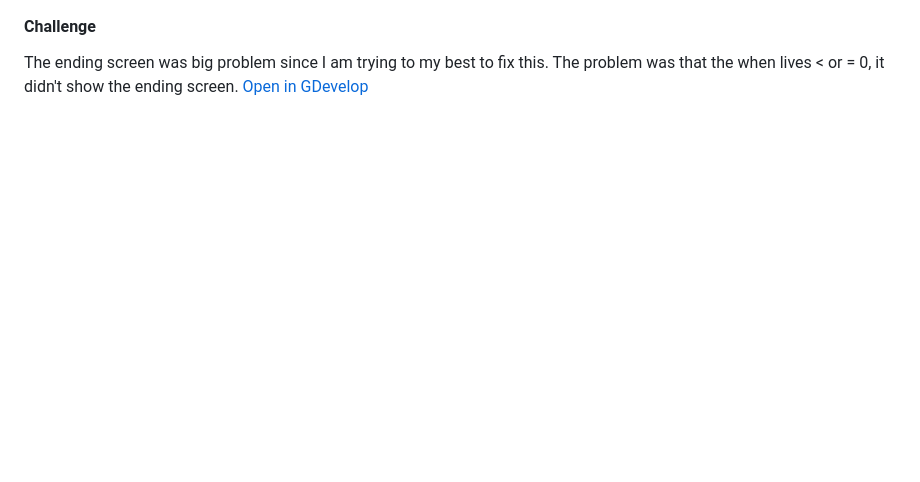
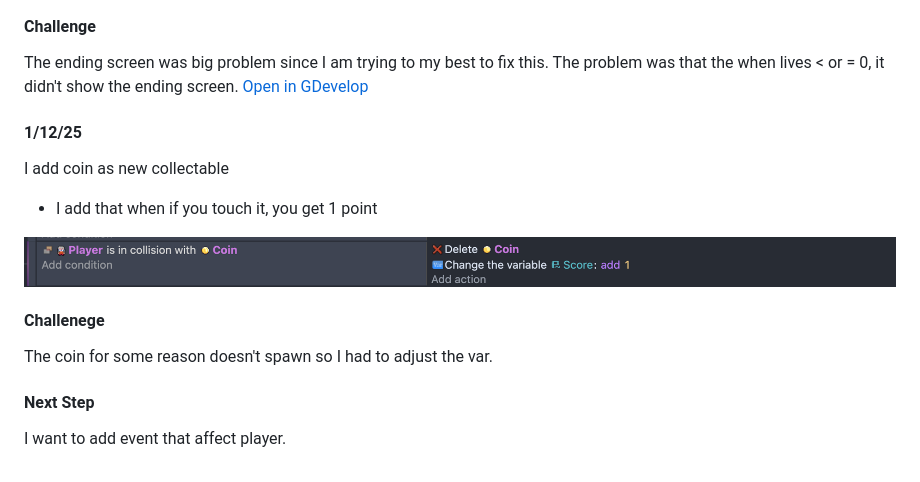
Before and after one commit to derrickc1170/sep11-freedom-project, a Markdown page: tool/learning-log.md, the part around the change. Rendered like a GitHub page; blank space fills up the shorter version.

```diff
--- a/tool/learning-log.md
+++ b/tool/learning-log.md
@@ -127,6 +127,16 @@ I trying to add death screen when you died and lives.
 The ending screen was big problem since I am trying to my best to fix this.
 The problem was that the when lives < or = 0, it didn't show the ending screen.
 [Open in GDevelop](https://gd.games/games/c4420efc-73d8-42c7-b584-fc75c2c6dd8d)
+#### 1/12/25
+I add coin as new collectable
+- I add that when if you touch it, you get 1 point
+<img src="/image/coin.png" alt="lives" />
+
+#### Challenege
+The coin for some reason doesn't spawn so I had to adjust the var.
+
+#### Next Step
+I want to add event that affect player.
 <!--
 * Links you used today (websites, videos, etc)
 * Things you tried, progress you made, etc
```
